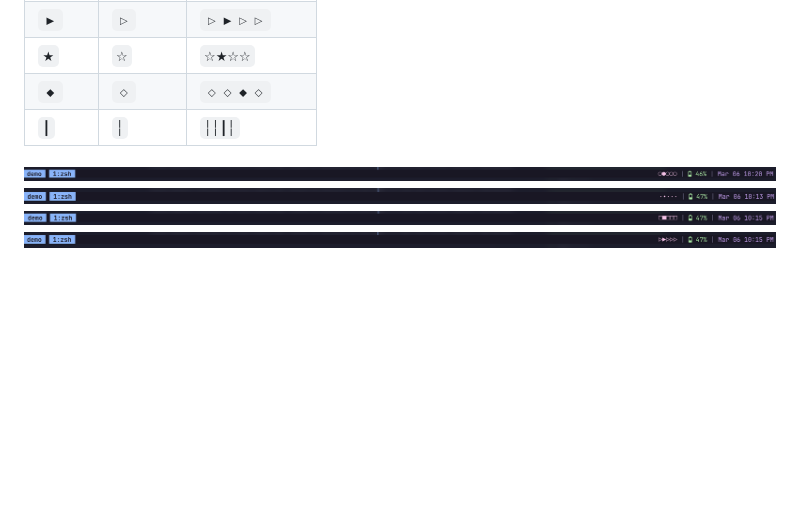
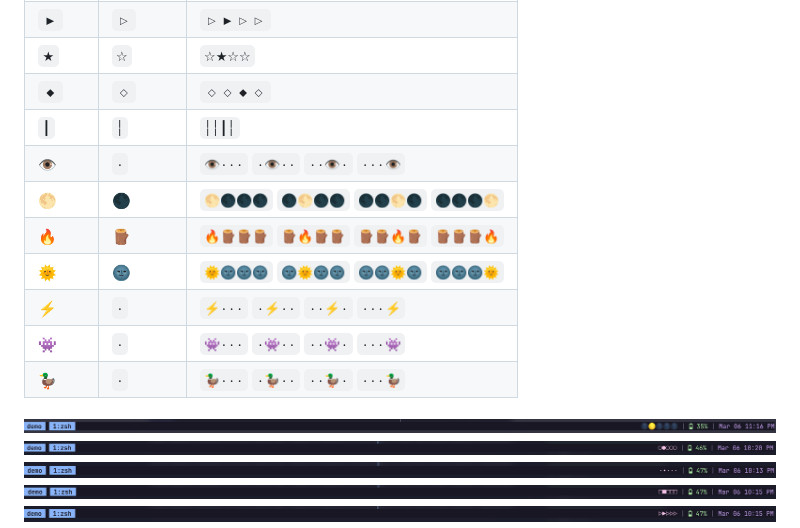
Before and after one commit to jtmcginty/tmux-session-dots, a Markdown page: README.md, the part around the change. GitHub-like rendering; pictures changed too: assets/preview-moon.png (added); blank space fills up the shorter version.

Commit message:
docs: include emoji previews in showcase

```diff
--- a/README.md
+++ b/README.md
@@ -24,7 +24,15 @@ Choose any characters for the active and inactive states:
 | `★` | `☆` | `☆★☆☆` |
 | `◆` | `◇` | `◇◇◆◇` |
 | `┃` | `╎` | `╎╎┃╎` |
+| 👁️ | `·` | `👁️···` `·👁️··` `··👁️·` `···👁️` |
+| 🌕 | 🌑 | `🌕🌑🌑🌑` `🌑🌕🌑🌑` `🌑🌑🌕🌑` `🌑🌑🌑🌕` |
+| 🔥 | 🪵 | `🔥🪵🪵🪵` `🪵🔥🪵🪵` `🪵🪵🔥🪵` `🪵🪵🪵🔥` |
+| 🌞 | 🌚 | `🌞🌚🌚🌚` `🌚🌞🌚🌚` `🌚🌚🌞🌚` `🌚🌚🌚🌞` |
+| ⚡ | `·` | `⚡···` `·⚡··` `··⚡·` `···⚡` |
+| 👾 | `·` | `👾···` `·👾··` `··👾·` `···👾` |
+| 🦆 | `·` | `🦆···` `·🦆··` `··🦆·` `···🦆` |
 
+![moon](assets/preview-moon.png)
 ![dots](assets/preview-dots.png)
 ![dots-small](assets/preview-dots-small.png)
 ![blocks](assets/preview-blocks.png)
```
